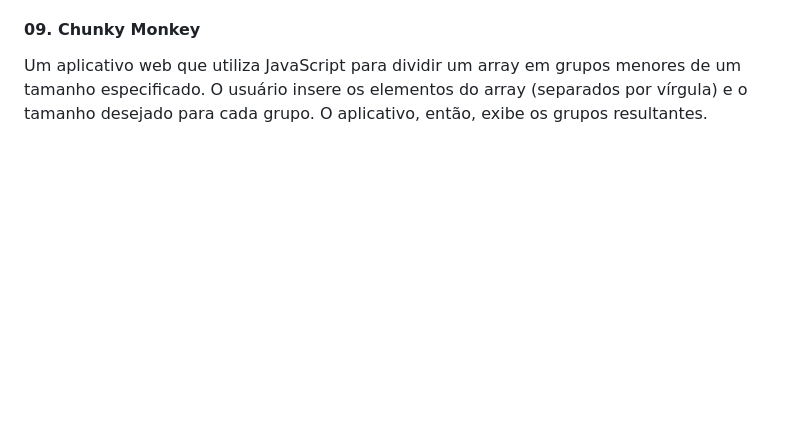
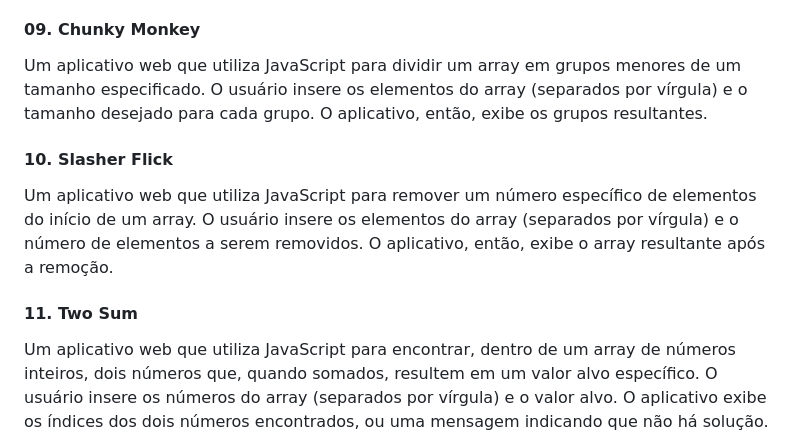
Before and after one commit to Caiorossi00/Katas, a Markdown page: README.md, the part around the change printed below. Drawn GitHub-style; blank space fills up the shorter version.

```diff
--- a/README.md
+++ b/README.md
@@ -33,4 +33,11 @@
 <h4>09. Chunky Monkey</h4>
 <p>Um aplicativo web que utiliza JavaScript para dividir um array em grupos menores de um tamanho especificado. O usuário insere os elementos do array (separados por vírgula) e o tamanho desejado para cada grupo. O aplicativo, então, exibe os grupos resultantes.</p>
 
+<h4>10. Slasher Flick</h4>
+<p>Um aplicativo web que utiliza JavaScript para remover um número específico de elementos do início de um array. O usuário insere os elementos do array (separados por vírgula) e o número de elementos a serem removidos. O aplicativo, então, exibe o array resultante após a remoção.</p>
+
+<h4>11. Two Sum</h4>
+<p>Um aplicativo web que utiliza JavaScript para encontrar, dentro de um array de números inteiros, dois números que, quando somados, resultem em um valor alvo específico. O usuário insere os números do array (separados por vírgula) e o valor alvo. O aplicativo exibe os índices dos dois números encontrados, ou uma mensagem indicando que não há solução.</p>
+
+<div align="center">
   <a href="https://caiorossi00.github.io/Katas/" target="_blank">
```
Also changed, not shown: other parts of README.md (+8 -6 lines).
